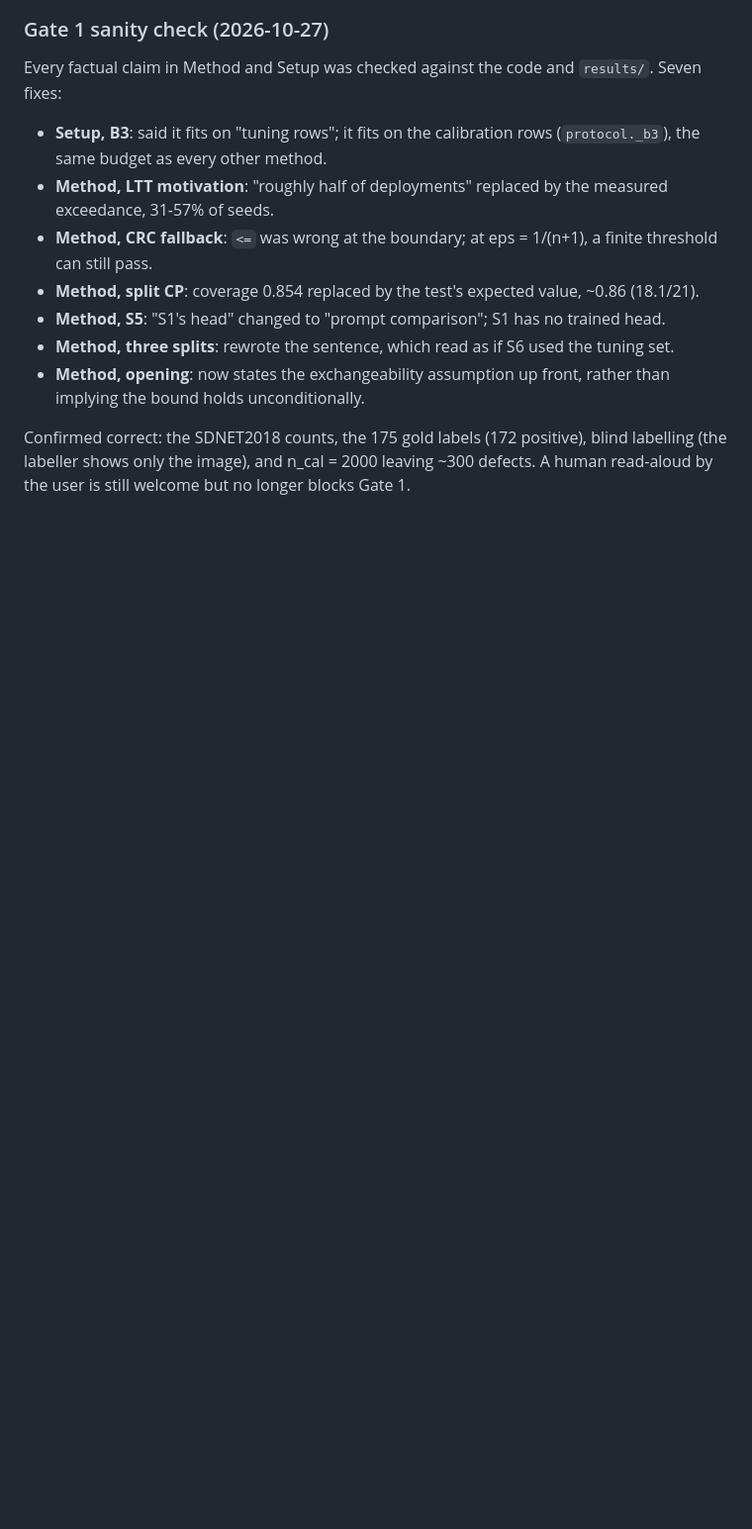
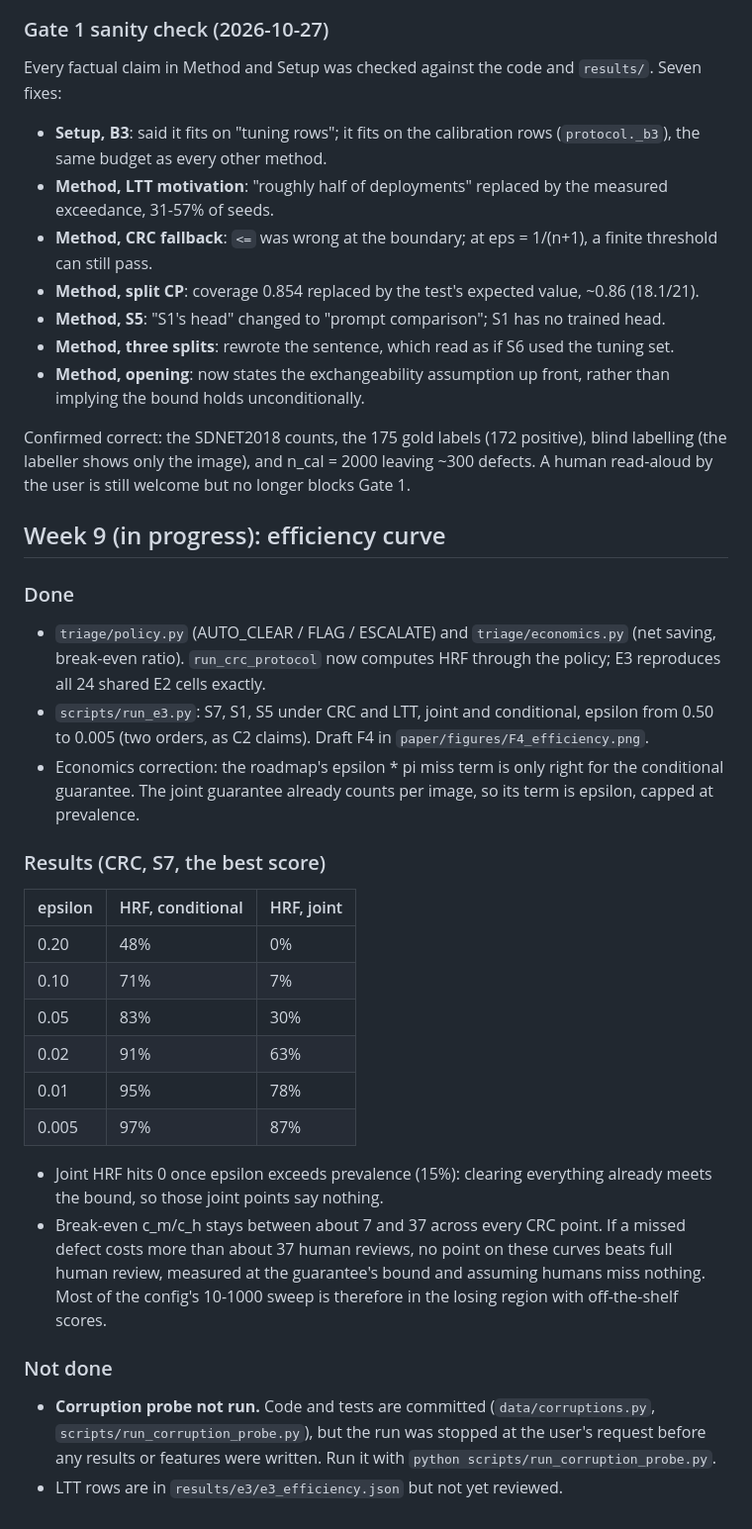
Before and after one commit to Rishikesh10925/Certus, a Markdown page: docs/logbook.md, the part around the change. Shown at 99% size. Drawn GitHub-style; blank space fills up the shorter version.

Commit message:
log week 9 progress

```diff
--- a/docs/logbook.md
+++ b/docs/logbook.md
@@ -1036,3 +1036,44 @@ Confirmed correct: the SDNET2018 counts, the 175 gold labels (172
 positive), blind labelling (the labeller shows only the image), and
 n_cal = 2000 leaving ~300 defects. A human read-aloud by the user is still
 welcome but no longer blocks Gate 1.
+
+## Week 9 (in progress): efficiency curve
+
+### Done
+
+- `triage/policy.py` (AUTO_CLEAR / FLAG / ESCALATE) and `triage/economics.py`
+  (net saving, break-even ratio). `run_crc_protocol` now computes HRF through
+  the policy; E3 reproduces all 24 shared E2 cells exactly.
+- `scripts/run_e3.py`: S7, S1, S5 under CRC and LTT, joint and conditional,
+  epsilon from 0.50 to 0.005 (two orders, as C2 claims). Draft F4 in
+  `paper/figures/F4_efficiency.png`.
+- Economics correction: the roadmap's epsilon * pi miss term is only right for
+  the conditional guarantee. The joint guarantee already counts per image, so
+  its term is epsilon, capped at prevalence.
+
+### Results (CRC, S7, the best score)
+
+| epsilon | HRF, conditional | HRF, joint |
+|---|---|---|
+| 0.20 | 48% | 0% |
+| 0.10 | 71% | 7% |
+| 0.05 | 83% | 30% |
+| 0.02 | 91% | 63% |
+| 0.01 | 95% | 78% |
+| 0.005 | 97% | 87% |
+
+- Joint HRF hits 0 once epsilon exceeds prevalence (15%): clearing everything
+  already meets the bound, so those joint points say nothing.
+- Break-even c_m/c_h stays between about 7 and 37 across every CRC point. If a
+  missed defect costs more than about 37 human reviews, no point on these
+  curves beats full human review, measured at the guarantee's bound and
+  assuming humans miss nothing. Most of the config's 10-1000 sweep is therefore
+  in the losing region with off-the-shelf scores.
+
+### Not done
+
+- **Corruption probe not run.** Code and tests are committed
+  (`data/corruptions.py`, `scripts/run_corruption_probe.py`), but the run was
+  stopped at the user's request before any results or features were written.
+  Run it with `python scripts/run_corruption_probe.py`.
+- LTT rows are in `results/e3/e3_efficiency.json` but not yet reviewed.
```
